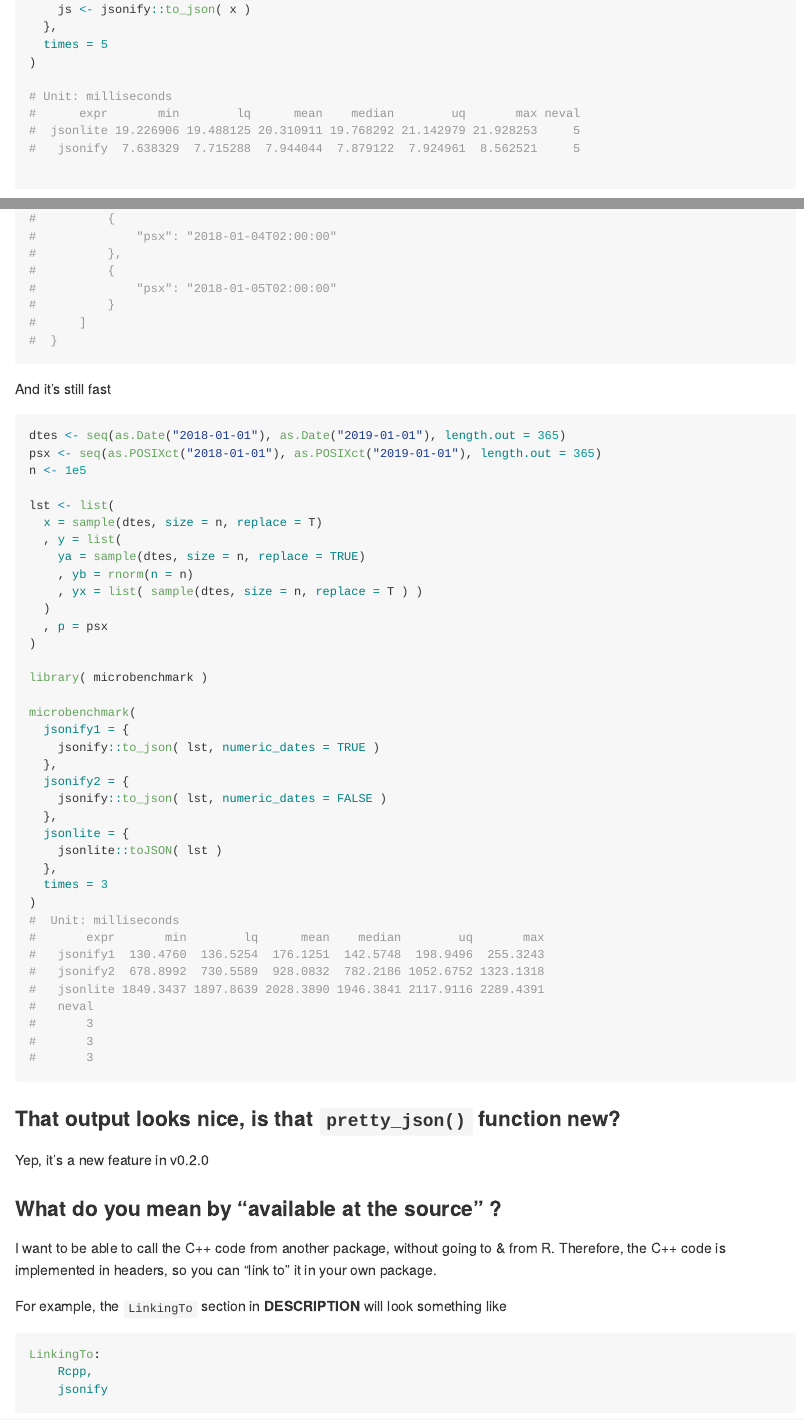
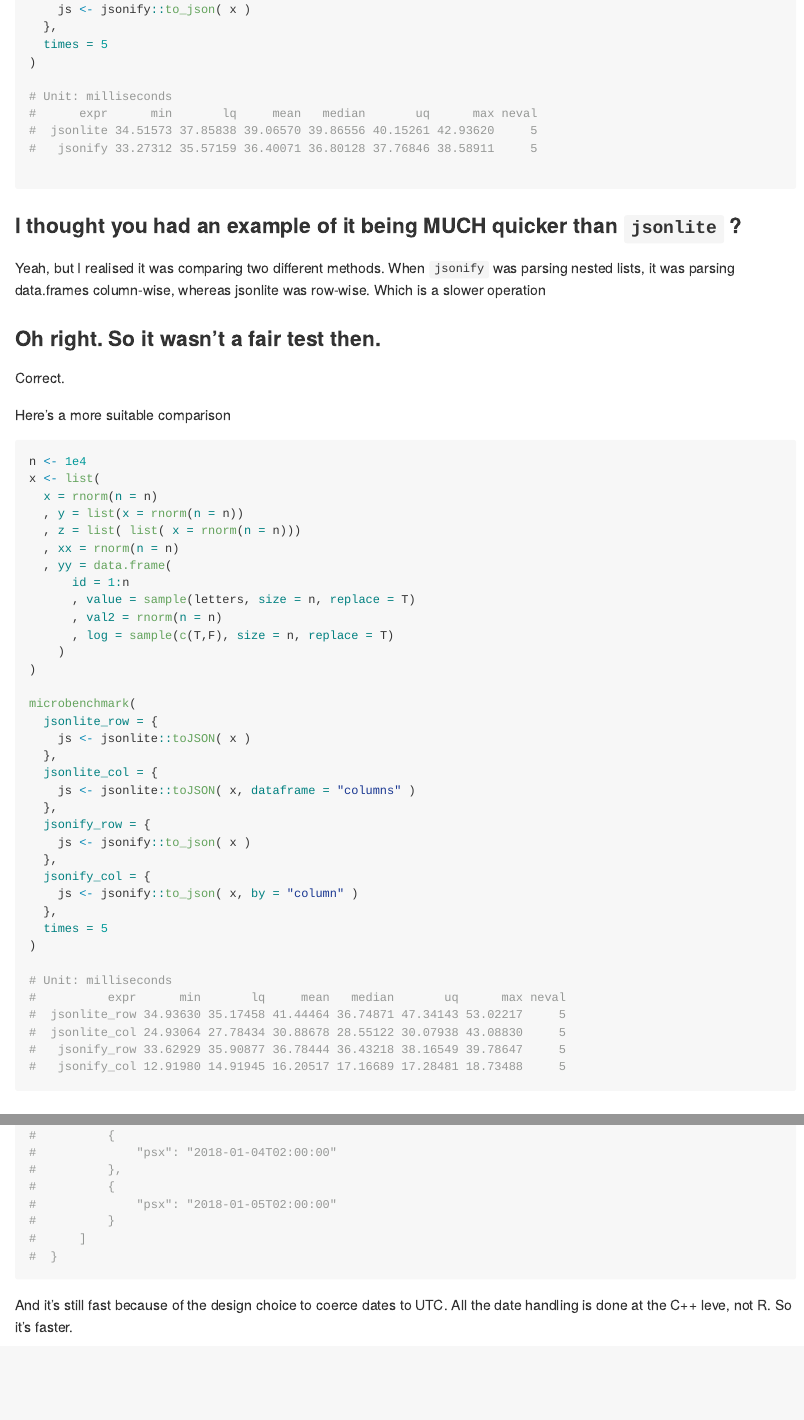
Before and after one commit to SymbolixAU/jsonify, an R Markdown document (README.Rmd): the page in a window 1100 px wide, from 1290 px down, and a second part further down, joined at a grey line. The pictures show the output file README.md that the author committed with the source, drawn offline in the style of GitHub; long lines of code are wrapped; badge pictures from the web are left out.

Commit message:
readme and tests

````diff
--- a/README.Rmd
+++ b/README.Rmd
@@ -83,11 +83,63 @@ microbenchmark(
 )
 
 # Unit: milliseconds
-#      expr       min        lq      mean    median        uq       max neval
-#  jsonlite 19.226906 19.488125 20.310911 19.768292 21.142979 21.928253     5
-#   jsonify  7.638329  7.715288  7.944044  7.879122  7.924961  8.562521     5
+#      expr      min       lq     mean   median       uq      max neval
+#  jsonlite 34.51573 37.85838 39.06570 39.86556 40.15261 42.93620     5
+#   jsonify 33.27312 35.57159 36.40071 36.80128 37.76846 38.58911     5
 
 ```
+
+### I thought you had an example of it being MUCH quicker than `jsonlite` ?
+
+Yeah, but I realised it was comparing two different methods. When `jsonify` was parsing nested lists, it was parsing data.frames column-wise, whereas jsonlite was row-wise. Which is a slower operation
+
+### Oh right. So it wasn't a fair test then.
+
+Correct.
+
+Here's a more suitable comparison
+
+```{r, eval = FALSE}
+n <- 1e4
+x <- list(
+  x = rnorm(n = n)
+  , y = list(x = rnorm(n = n))
+  , z = list( list( x = rnorm(n = n)))
+  , xx = rnorm(n = n)
+  , yy = data.frame(
+      id = 1:n
+      , value = sample(letters, size = n, replace = T)
+      , val2 = rnorm(n = n)
+      , log = sample(c(T,F), size = n, replace = T)
+    )
+)
+
+microbenchmark(
+  jsonlite_row = {
+    js <- jsonlite::toJSON( x )
+  },
+  jsonlite_col = {
+    js <- jsonlite::toJSON( x, dataframe = "columns" )
+  },
+  jsonify_row = {
+    js <- jsonify::to_json( x )
+  },
+  jsonify_col = {
+    js <- jsonify::to_json( x, by = "column" )
+  },
+  times = 5
+)
+
+# Unit: milliseconds
+#          expr      min       lq     mean   median       uq      max neval
+#  jsonlite_row 34.93630 35.17458 41.44464 36.74871 47.34143 53.02217     5
+#  jsonlite_col 24.93064 27.78434 30.88678 28.55122 30.07938 43.08830     5
+#   jsonify_row 33.62929 35.90877 36.78444 36.43218 38.16549 39.78647     5
+#   jsonify_col 12.91980 14.91945 16.20517 17.16689 17.28481 18.73488     5
+
+```
+
+
 
 ### There's no `Date` type in JSON, how have you handled this?
 
@@ -148,7 +200,7 @@ js <- jsonify::to_json( l, numeric_dates = FALSE )
 jsonify::pretty_json( js )
 ```
 
-And it's still fast
+And it's still fast because of the design choice to coerce dates to UTC. All the date handling is done at the C++ leve, not R. So it's faster.
 
 ```{r}
 dtes <- seq(as.Date("2018-01-01"), as.Date("2019-01-01"), length.out = 365)
````
Also changed, not shown: NEWS.md (+2 -0 lines), R/RcppExports.R (+2 -2 lines), R/to_json.R (+7 -3 lines), cran-comments.md (+2 -0 lines), README.md, README.Rmd (16 more changed lines), 7 other files.
